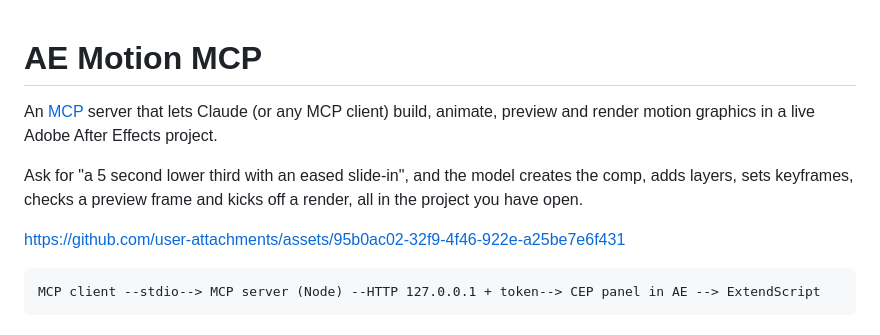
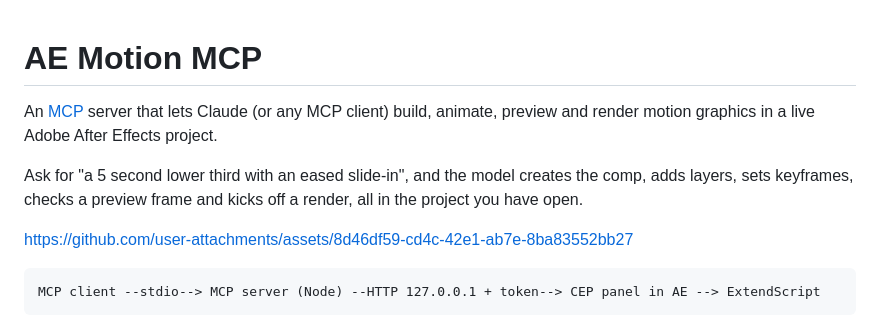
Before and after one commit to dha-aa/ae-motion, a Markdown page: README.md, the part around the change. GitHub-like rendering.

Commit message:
Revise README for clarity and update asset link
Updated the README with a new asset link and removed unnecessary blank lines.

````diff
--- a/README.md
+++ b/README.md
@@ -1,15 +1,10 @@
 # AE Motion MCP
-
-
-
-
-
 
 An [MCP](https://modelcontextprotocol.io) server that lets Claude (or any MCP client) build, animate, preview and render motion graphics in a live Adobe After Effects project.
 
 Ask for "a 5 second lower third with an eased slide-in", and the model creates the comp, adds layers, sets keyframes, checks a preview frame and kicks off a render, all in the project you have open.
 
-https://github.com/user-attachments/assets/95b0ac02-32f9-4f46-922e-a25be7e6f431
+https://github.com/user-attachments/assets/8d46df59-cd4c-42e1-ab7e-8ba83552bb27
 
 
 ```
````
